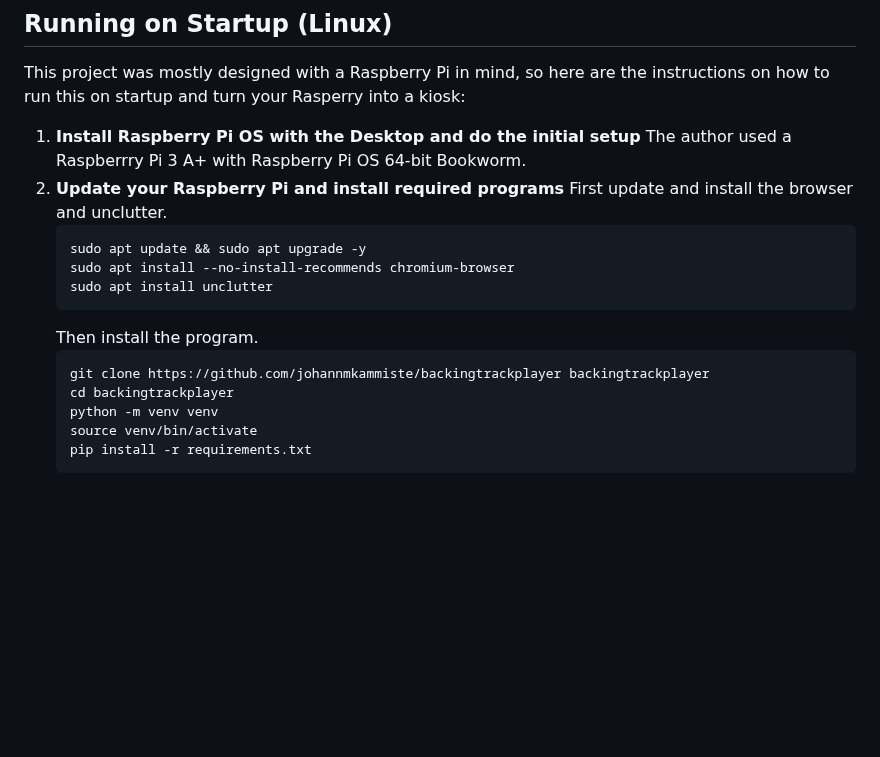
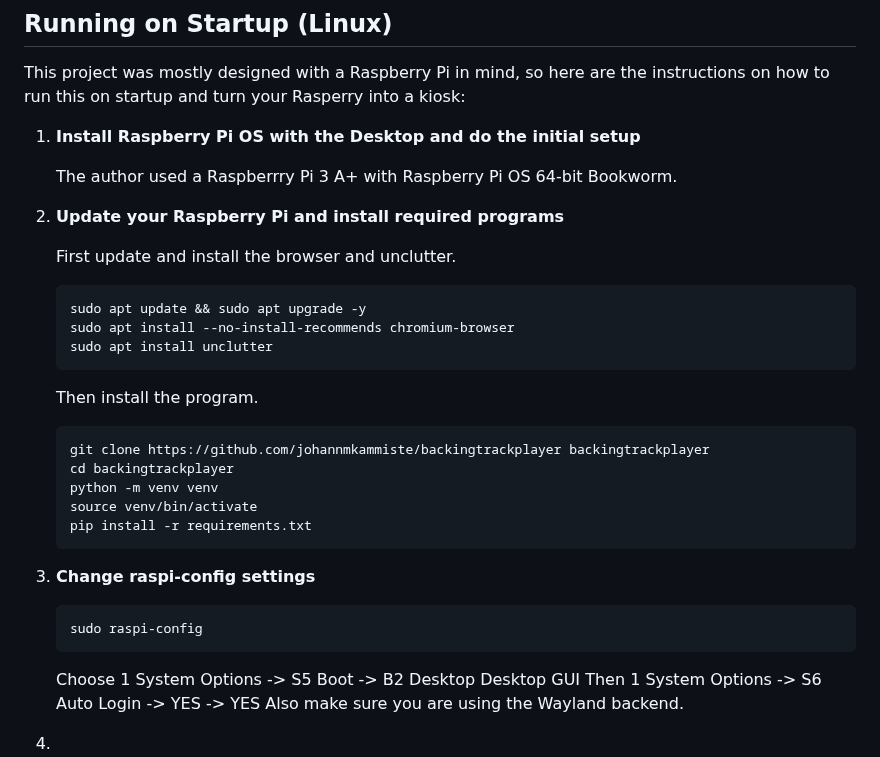
Before and after one commit to johannmkammiste/backingtrackplayer, a Markdown page: README.md, the part around the change. Drawn GitHub-style; blank space fills up the shorter version.

Commit message:
Update README.md
In progress

````diff
--- a/README.md
+++ b/README.md
@@ -68,8 +68,10 @@ You can also create an excecutable using pyinstaller.
 This project was mostly designed with a Raspberry Pi in mind, so here are the instructions on how to run this on startup and turn your Rasperry into a kiosk:
 
 1. **Install Raspberry Pi OS with the Desktop and do the initial setup**
+
    The author used a Raspberrry Pi 3 A+ with Raspberry Pi OS 64-bit Bookworm.
 2. **Update your Raspberry Pi and install required programs**
+
    First update and install the browser and unclutter.
     ```bash
     sudo apt update && sudo apt upgrade -y
@@ -84,3 +86,11 @@ This project was mostly designed with a Raspberry Pi in mind, so here are the in
    source venv/bin/activate
    pip install -r requirements.txt
    ```
+3. **Change raspi-config settings**
+   ```bash
+   sudo raspi-config
+   ```
+   Choose 1 System Options -> S5 Boot -> B2 Desktop Desktop GUI
+   Then 1 System Options -> S6 Auto Login -> YES -> YES
+   Also make sure you are using the Wayland backend.
+4.
````
